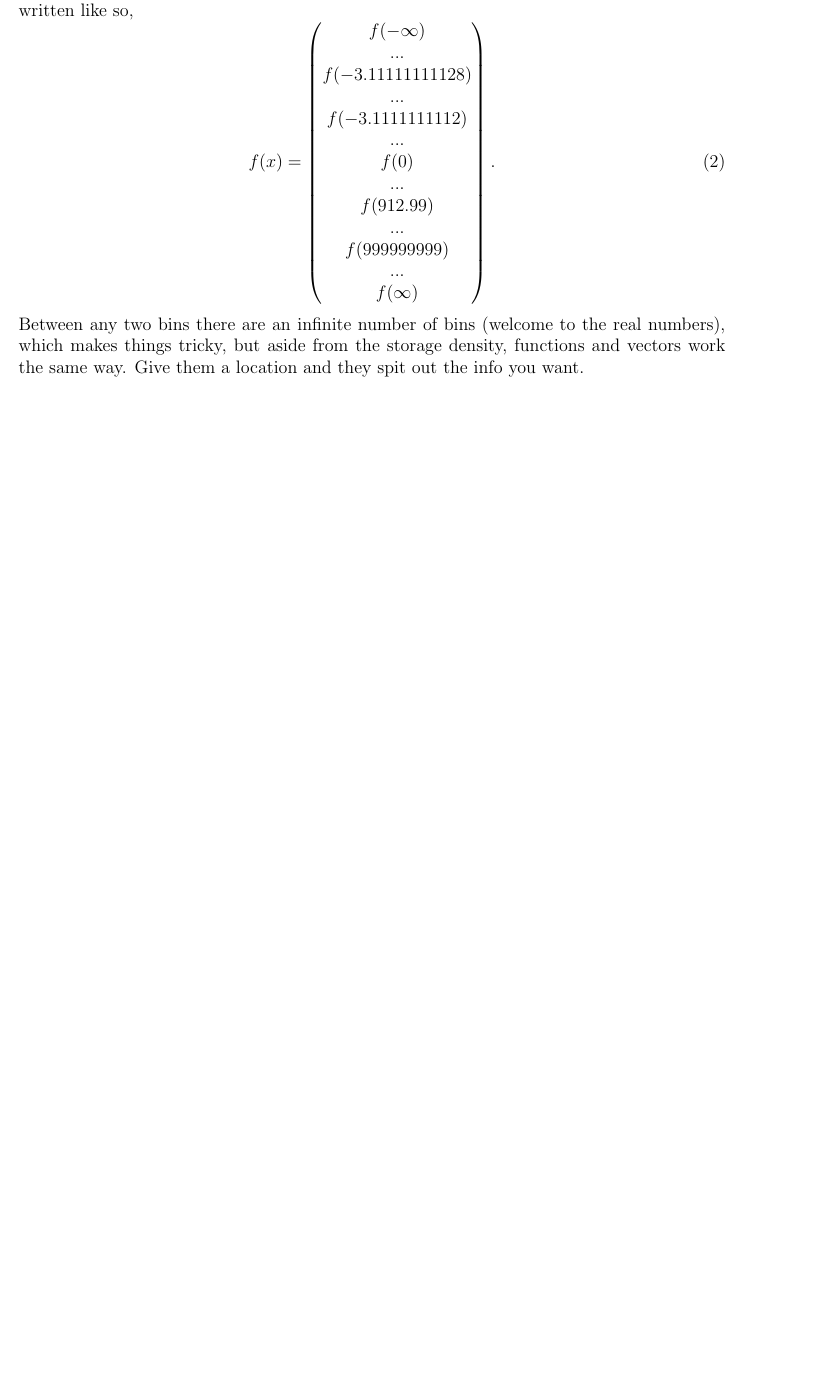
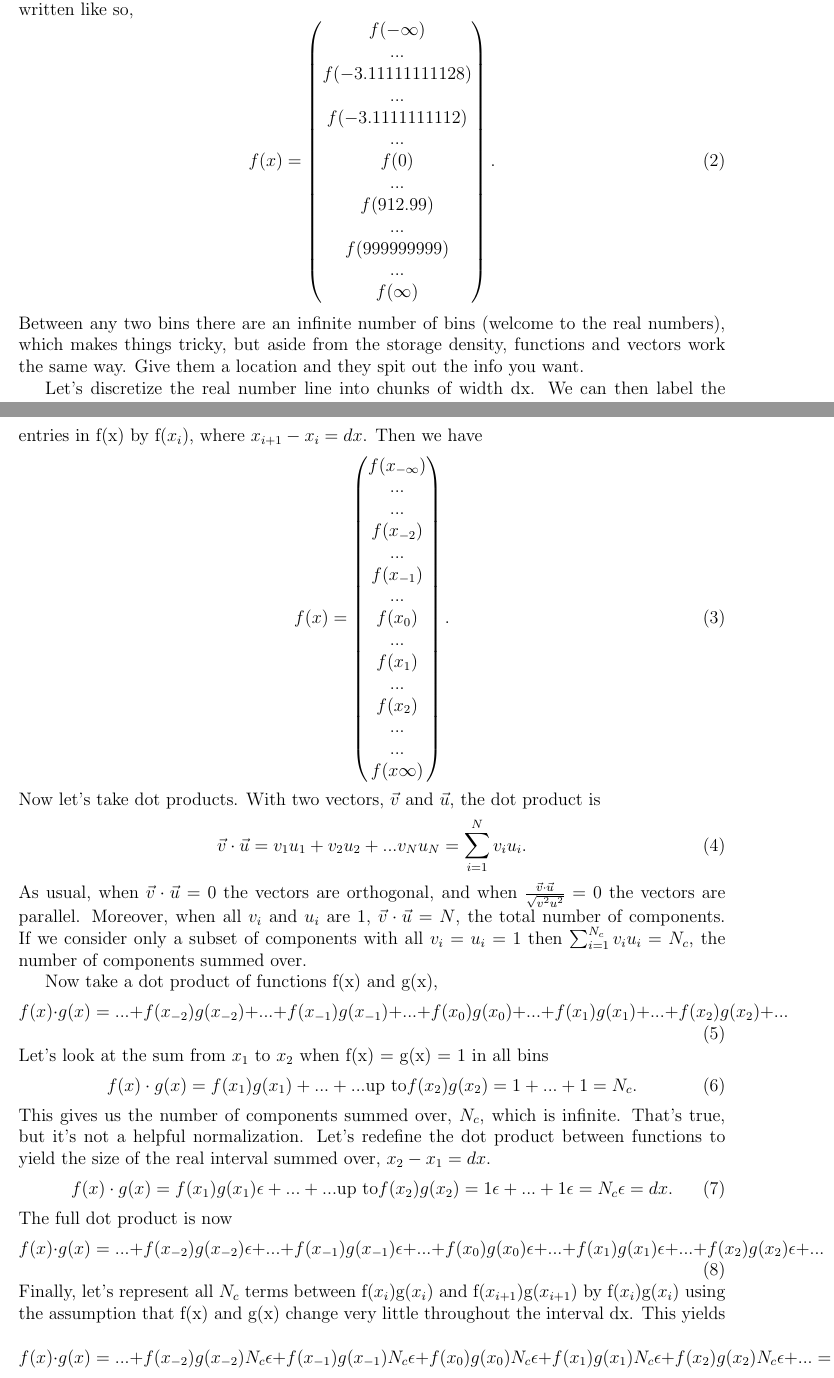
Before and after one commit to acarnes/documents, a LaTeX document (functions_as_vectors/functions_as_vectors.tex): part of page 3 of 3 before the commit and two parts of pages 3 and 4 of 4 after it, the two joined at a grey line, cut so that both start at the same text, the shorter picture padded with empty space. Compiled offline with pdfLaTeX.

Commit message:
Adding to functions_as_vectors.

```diff
--- a/functions_as_vectors/functions_as_vectors.tex
+++ b/functions_as_vectors/functions_as_vectors.tex
@@ -65,5 +65,55 @@ f(\infty) \\
 \end{equation}
 Between any two bins there are an infinite number of bins (welcome to the real numbers), which makes things tricky, but aside from the storage density, functions and vectors work the same way. Give them a location and they spit out the info you want.
 
+Let's discretize the real number line into chunks of width dx. We can then label the entries in f(x) by f($x_i$), where $x_{i+1} - x_i = dx$. Then we have
+\begin{equation}
+f(x) =
+\begin{pmatrix}
+f(x_{-\infty}) \\
+... \\
+... \\
+f(x_{-2}) \\
+... \\
+f(x_{-1}) \\
+... \\
+f(x_0) \\
+... \\
+f(x_1) \\
+... \\
+f(x_2) \\
+... \\
+... \\
+f(x{\infty}) \\
+\end{pmatrix}.
+\end{equation}
+Now let's take dot products. With two vectors, $\vec{v}$ and $\vec{u}$, the dot product is
+\begin{equation}
+\vec{v} \cdot \vec{u} = v_1 u_1 + v_2 u_2 + ... v_N u_N = \sum_{i=1}^{N} v_i u_i.
+\end{equation}
+As usual, when $\vec{v} \cdot \vec{u} = 0$ the vectors are orthogonal, and when $\frac{\vec{v} \cdot \vec{u}}{\sqrt{v^2u^2}} = 0$ the vectors are parallel. Moreover, when all $v_i$ and $u_i$ are 1, $\vec{v} \cdot \vec{u} = N$, the total number of components. If we consider only a subset of components with all $v_i = u_i = 1$ then $\sum_{i=1}^{N_c} v_i u_i = N_c$, the number of components summed over.
+
+Now take a dot product of functions f(x) and g(x),
+\begin{equation}
+f(x) \cdot g(x) = ... + f(x_{-2})g(x_{-2}) + ... + f(x_{-1})g(x_{-1}) +
+... + f(x_0)g(x_0) + ... + f(x_1)g(x_1) + ... + f(x_2)g(x_2) + ...
+\end{equation}
+Let's look at the sum from $x_1$ to $x_{2}$ when f(x) = g(x) = 1 in all bins
+\begin{equation}
+f(x) \cdot g(x) = f(x_1)g(x_1) + ... + ... \text{up to} f(x_2)g(x_2) = 1 + ... + 1 = N_c.
+\end{equation}
+This gives us the number of components summed over, $N_c$, which is infinite. That's true, but it's not a helpful normalization. Let's redefine the dot product between functions to yield the size of the real interval summed over, $x_2 - x_1 = dx$.
+\begin{equation}
+f(x) \cdot g(x) = f(x_1)g(x_1)\epsilon + ... + ... \text{up to} f(x_2)g(x_2) = 1\epsilon + ... + 1\epsilon = N_c\epsilon = dx.
+\end{equation}
+The full dot product is now
+\begin{equation}
+f(x) \cdot g(x) = ... + f(x_{-2})g(x_{-2})\epsilon + ... + f(x_{-1})g(x_{-1})\epsilon +
+... + f(x_0)g(x_0)\epsilon + ... + f(x_1)g(x_1)\epsilon + ... + f(x_2)g(x_2)\epsilon + ...
+\end{equation}
+Finally, let's represent all $N_c$ terms between f($x_i$)g($x_i$) and f($x_{i+1}$)g($x_{i+1}$) by f($x_i$)g($x_i$) using the assumption that f(x) and g(x) change very little throughout the interval dx. This yields
+\begin{equation}
+f(x) \cdot g(x) = ... + f(x_{-2})g(x_{-2})N_c\epsilon + f(x_{-1})g(x_{-1})N_c\epsilon + f(x_0)g(x_0)N_c\epsilon +
+f(x_1)g(x_1)N_c\epsilon + f(x_2)g(x_2)N_c\epsilon + ... = \sum_{i=-\infty}^{\infty} f(x_i)g(x_i) dx.
+\end{equation}
 % consider talking about plotting vectors vs functions. vectors as arrows, functions as arrows or vectors as plots.
 \end{document}
```
Also changed, not shown: functions_as_vectors/functions_as_vectors.pdf (added).
